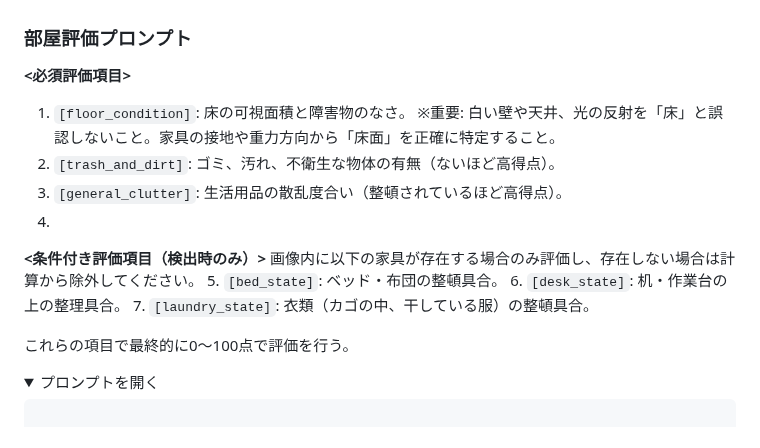
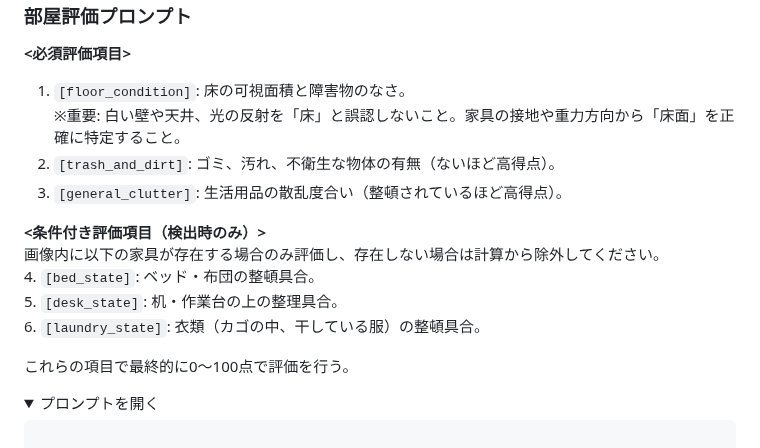
Before and after one commit to takemo777/MiseRoom, a Markdown page: README.md, the part around the change. GitHub-like rendering; folded sections open.

```diff
--- a/README.md
+++ b/README.md
@@ -62,12 +62,12 @@ Raspberry Piと人感センサを用いて、**無人時に部屋を自動撮影
    ※重要: 白い壁や天井、光の反射を「床」と誤認しないこと。家具の接地や重力方向から「床面」を正確に特定すること。
 2. `[trash_and_dirt]`: ゴミ、汚れ、不衛生な物体の有無（ないほど高得点）。
 3. `[general_clutter]`: 生活用品の散乱度合い（整頓されているほど高得点）。
-4.
+
 **&lt;条件付き評価項目（検出時のみ）&gt;**
 画像内に以下の家具が存在する場合のみ評価し、存在しない場合は計算から除外してください。
-5. `[bed_state]`: ベッド・布団の整頓具合。
-6. `[desk_state]`: 机・作業台の上の整理具合。
-7. `[laundry_state]`: 衣類（カゴの中、干している服）の整頓具合。
+4. `[bed_state]`: ベッド・布団の整頓具合。
+5. `[desk_state]`: 机・作業台の上の整理具合。
+6. `[laundry_state]`: 衣類（カゴの中、干している服）の整頓具合。
 
 これらの項目で最終的に0～100点で評価を行う。
 
```
